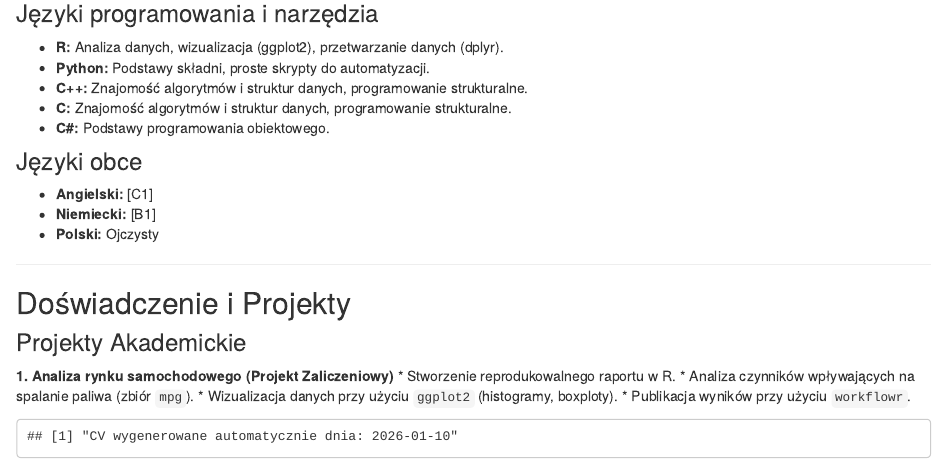
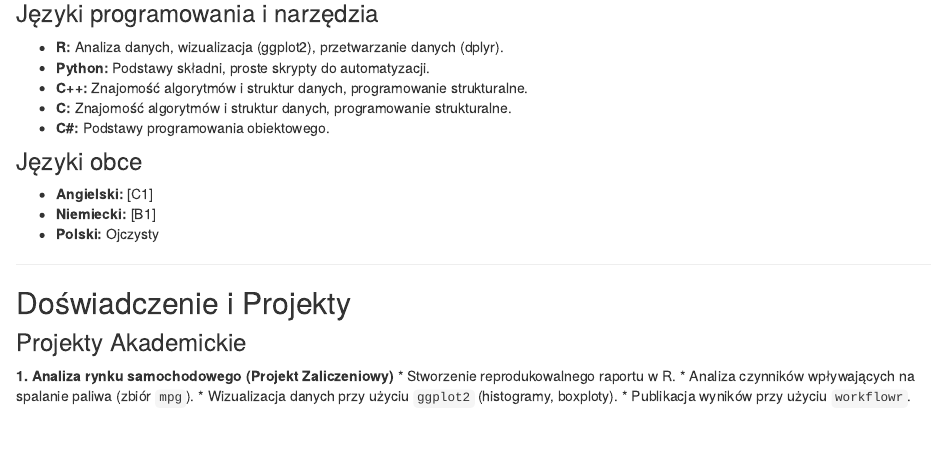
Before and after one commit to MawipM/Projekt_Zaliczeniowy_R_MM, an R Markdown document (analysis/cv.Rmd): the page in a window 1100 px wide, from 550 px down. Rendered offline with R 4.5, knitr and Pandoc, with nearby package versions; drawn as R Markdown's standard HTML page in place of the format the file asks for.

Commit message:
Publikacja strony

````diff
--- a/analysis/cv.Rmd
+++ b/analysis/cv.Rmd
@@ -53,7 +53,3 @@ editor_options:
 * Analiza czynników wpływających na spalanie paliwa (zbiór `mpg`).
 * Wizualizacja danych przy użyciu `ggplot2` (histogramy, boxploty).
 * Publikacja wyników przy użyciu `workflowr`.
-
-```{r, echo=FALSE}
-print(paste("CV wygenerowane automatycznie dnia:", Sys.Date()))
-```
````
